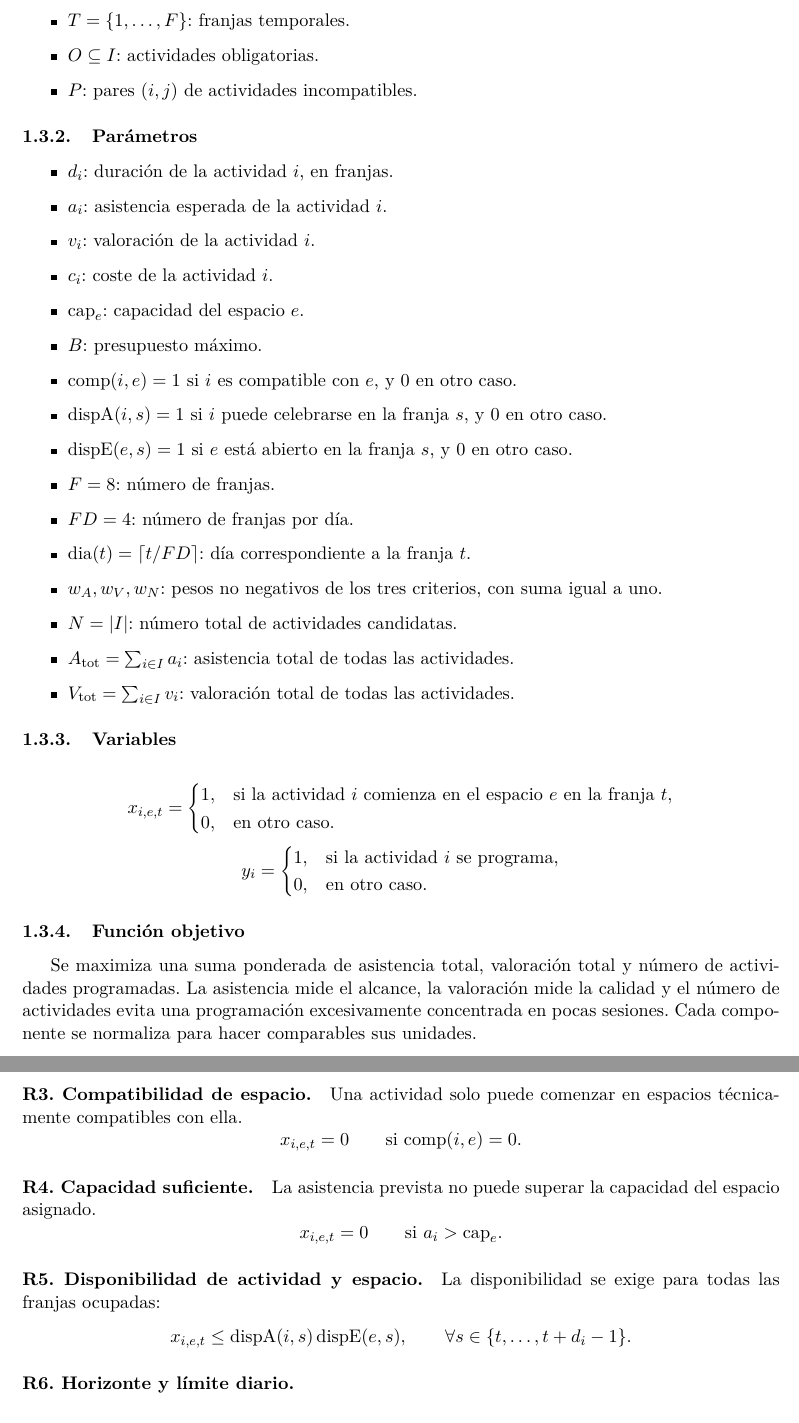
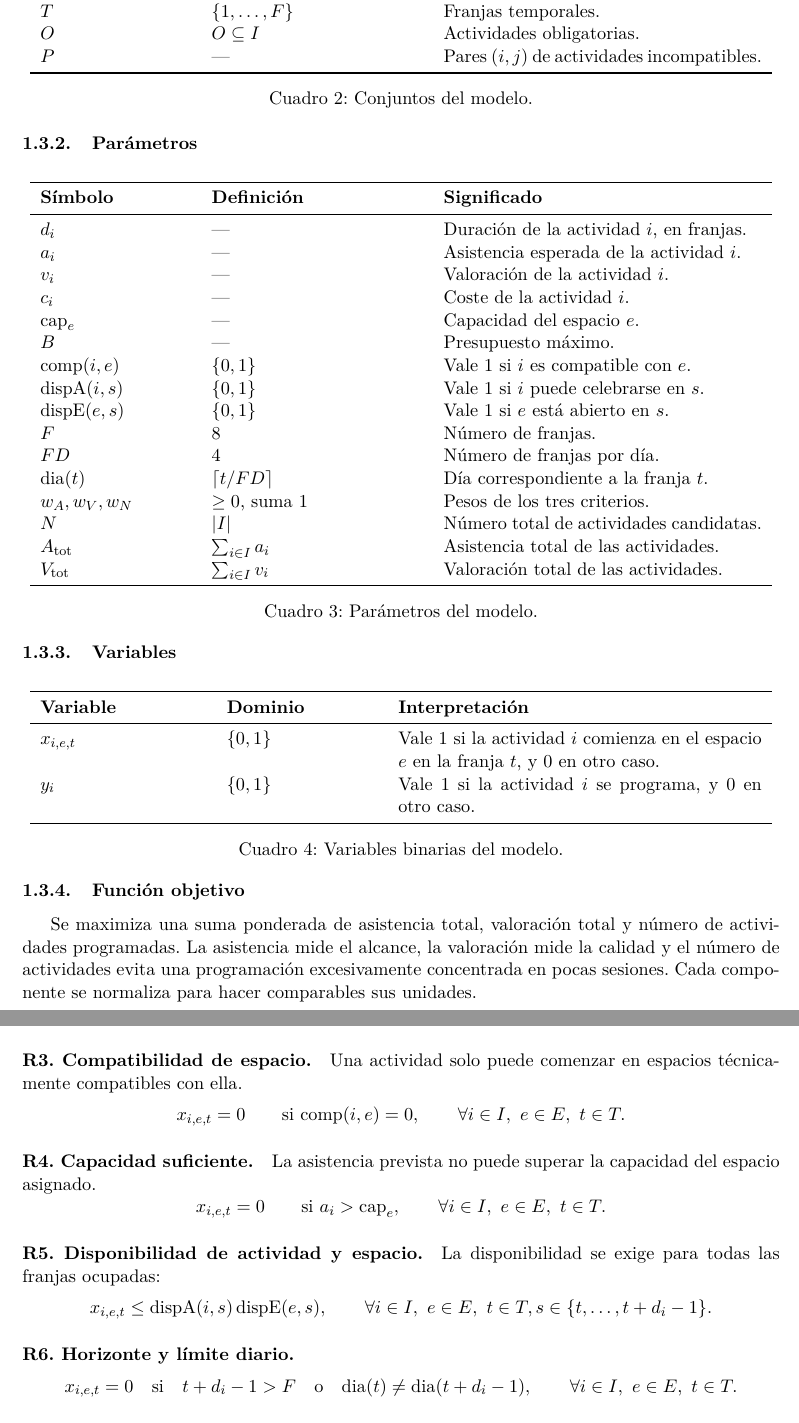
Before and after one commit to nicominguez/trabajo_opti, a LaTeX document (informe/informe.tex, which reads 1_formulacion/1_formulacion.tex): two parts of pages 3 and 4 of 12 before the commit and two parts of pages 3 and 4 of 13 after it, joined at a grey line, cut so that both start at the same text. Compiled offline with pdfLaTeX.

Commit message:
Refactor LaTeX documents: update tables for clarity, add missing package, and reorder document metadata

```diff
--- a/1_formulacion/1_formulacion.tex
+++ b/1_formulacion/1_formulacion.tex
@@ -65,4 +62,3 @@ temporal limitada y relaciones de incompatibilidad.
-\item $T=\{1,\ldots,F\}$: franjas temporales.
-\item $O\subseteq I$: actividades obligatorias.
-\item $P$: pares $(i,j)$ de actividades incompatibles.
-\end{itemize}
+\begin{table}[H]
+\centering
+\begin{tabular}{p{0.20\textwidth}p{0.28\textwidth}p{0.42\textwidth}}
@@ -69,40 +69,54 @@ temporal limitada y relaciones de incompatibilidad.
+$E$ & --- & Espacios disponibles. \\
+$T$ & $\{1,\ldots,F\}$ & Franjas temporales. \\
+$O$ & $O\subseteq I$ & Actividades obligatorias. \\
+$P$ & --- & Pares $(i,j)$ de actividades incompatibles. \\
+\bottomrule
+\end{tabular}
+\caption{Conjuntos del modelo.}
+\end{table}
 
 \subsubsection{Parámetros}
-\begin{itemize}
-\item $d_i$: duración de la actividad $i$, en franjas.
-\item $a_i$: asistencia esperada de la actividad $i$.
-\item $v_i$: valoración de la actividad $i$.
-\item $c_i$: coste de la actividad $i$.
-\item $\mathrm{cap}_e$: capacidad del espacio $e$.
-\item $B$: presupuesto máximo.
-\item $\mathrm{comp}(i,e)=1$ si $i$ es compatible con $e$, y 0 en otro caso.
-\item $\mathrm{dispA}(i,s)=1$ si $i$ puede celebrarse en la franja $s$, y 0 en otro caso.
-\item $\mathrm{dispE}(e,s)=1$ si $e$ está abierto en la franja $s$, y 0 en otro caso.
-\item $F=8$: número de franjas.
-\item $FD=4$: número de franjas por día.
-\item $\mathrm{dia}(t)=\lceil t/FD\rceil$: día correspondiente a la franja $t$.
-\item $w_A,w_V,w_N$: pesos no negativos de los tres criterios, con suma igual a uno.
-\item $N=|I|$: número total de actividades candidatas.
-\item $A_{\mathrm{tot}}=\sum_{i\in I}a_i$: asistencia total de todas las actividades.
-\item $V_{\mathrm{tot}}=\sum_{i\in I}v_i$: valoración total de todas las actividades.
-\end{itemize}
+\begin{table}[H]
+\centering
+\begin{tabular}{p{0.20\textwidth}p{0.28\textwidth}p{0.42\textwidth}}
+\toprule
+\textbf{Símbolo} & \textbf{Definición} & \textbf{Significado} \\
+\midrule
+$d_i$ & --- & Duración de la actividad $i$, en franjas. \\
+$a_i$ & --- & Asistencia esperada de la actividad $i$. \\
+$v_i$ & --- & Valoración de la actividad $i$. \\
+$c_i$ & --- & Coste de la actividad $i$. \\
+$\mathrm{cap}_e$ & --- & Capacidad del espacio $e$. \\
+$B$ & --- & Presupuesto máximo. \\
+$\mathrm{comp}(i,e)$ & $\{0,1\}$ & Vale 1 si $i$ es compatible con $e$. \\
+$\mathrm{dispA}(i,s)$ & $\{0,1\}$ & Vale 1 si $i$ puede celebrarse en $s$. \\
+$\mathrm{dispE}(e,s)$ & $\{0,1\}$ & Vale 1 si $e$ está abierto en $s$. \\
+$F$ & $8$ & Número de franjas. \\
+$FD$ & $4$ & Número de franjas por día. \\
+$\mathrm{dia}(t)$ & $\lceil t/FD\rceil$ & Día correspondiente a la franja $t$. \\
+$w_A,w_V,w_N$ & $\geq 0$, suma 1 & Pesos de los tres criterios. \\
+$N$ & $|I|$ & Número total de actividades candidatas. \\
+$A_{\mathrm{tot}}$ & $\sum_{i\in I}a_i$ & Asistencia total de las actividades. \\
+$V_{\mathrm{tot}}$ & $\sum_{i\in I}v_i$ & Valoración total de las actividades. \\
+\bottomrule
+\end{tabular}
+\caption{Parámetros del modelo.}
+\end{table}
 
 \subsubsection{Variables}
-\[
-x_{i,e,t}=
-\begin{cases}
-1,&\text{si la actividad }i\text{ comienza en el espacio }e
-\text{ en la franja }t,\\
-0,&\text{en otro caso}.
-\end{cases}
-\]
-\[
-y_i=
-\begin{cases}
-1,&\text{si la actividad }i\text{ se programa},\\
-0,&\text{en otro caso}.
-\end{cases}
-\]
+\begin{table}[H]
+\centering
+\begin{tabular}{p{0.22\textwidth}p{0.20\textwidth}p{0.48\textwidth}}
+\toprule
+\textbf{Variable} & \textbf{Dominio} & \textbf{Interpretación} \\
+\midrule
+$x_{i,e,t}$ & $\{0,1\}$ & Vale 1 si la actividad $i$ comienza en el espacio
+$e$ en la franja $t$, y 0 en otro caso. \\
+$y_i$ & $\{0,1\}$ & Vale 1 si la actividad $i$ se programa, y 0 en otro caso. \\
+\bottomrule
+\end{tabular}
+\caption{Variables binarias del modelo.}
+\end{table}
 
 \subsubsection{Función objetivo}
 Se maximiza una suma ponderada de asistencia total, valoración total y número
@@ -149,14 +163,16 @@ y_i=1\qquad\forall i\in O.
 Una actividad solo puede comenzar en espacios técnicamente compatibles con ella.
 \[
 x_{i,e,t}=0\qquad
-\text{si }\mathrm{comp}(i,e)=0.
+\text{si }\mathrm{comp}(i,e)=0,
+\qquad\forall i\in I,\ e\in E,\ t\in T.
 \]
 
 \paragraph{R4. Capacidad suficiente.}
 La asistencia prevista no puede superar la capacidad del espacio asignado.
 \[
 x_{i,e,t}=0\qquad
-\text{si }a_i>\mathrm{cap}_e.
+\text{si }a_i>\mathrm{cap}_e,
+\qquad\forall i\in I,\ e\in E,\ t\in T.
 \]
 
 \paragraph{R5. Disponibilidad de actividad y espacio.}
@@ -165,7 +181,8 @@ La disponibilidad se exige para todas las franjas ocupadas:
 x_{i,e,t}\leq
 \mathrm{dispA}(i,s)\,\mathrm{dispE}(e,s),
 \qquad
-\forall s\in\{t,\ldots,t+d_i-1\}.
+\forall i\in I,\ e\in E,\ t\in T,
+s\in\{t,\ldots,t+d_i-1\}.
 \]
 
 \paragraph{R6. Horizonte y límite diario.}
@@ -174,7 +191,8 @@ x_{i,e,t}=0
 \quad\text{si}\quad
 t+d_i-1>F
 \quad\text{o}\quad
-\mathrm{dia}(t)\neq\mathrm{dia}(t+d_i-1).
+\mathrm{dia}(t)\neq\mathrm{dia}(t+d_i-1),
+\qquad\forall i\in I,\ e\in E,\ t\in T.
 \]
 
 \paragraph{R7. Presupuesto.}
--- a/informe/informe.tex
+++ b/informe/informe.tex
@@ -8,6 +8,7 @@
 \usepackage{booktabs}
 \usepackage{lmodern}
 \usepackage{geometry}
+\usepackage{float}
 \usepackage[hidelinks]{hyperref}
 \geometry{margin=2.5cm}
 
@@ -16,8 +17,9 @@
 Asignatura: Optimización I\\
 Grado en Ciencia de Datos\\
 Nieto Colás, Héctor; Mínguez Aguirre, Nicolás; Lara Domínguez, Unai\\
-Aplicación web: \href{https://nicominguez-trabajo-opti-streamlit-app-bcagre.streamlit.app/}{\underline{streamlit}}\\
-Curso académico: 2026/2027
+Curso académico: 2026/2027\\
+Repositorio: \href{https://github.com/nicominguez/trabajo_opti}{GitHub}\\
+Aplicación web: \href{https://nicominguez-trabajo-opti-streamlit-app-bcagre.streamlit.app/}{\underline{streamlit}}
 }
 \date{}
 
```
Also changed, not shown: informe/informe.pdf, 1_formulacion/1_formulacion.tex (31 more changed lines).
